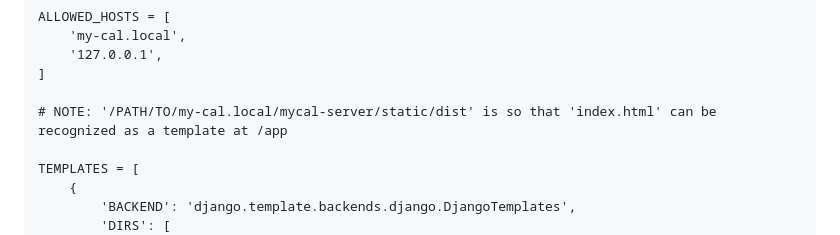
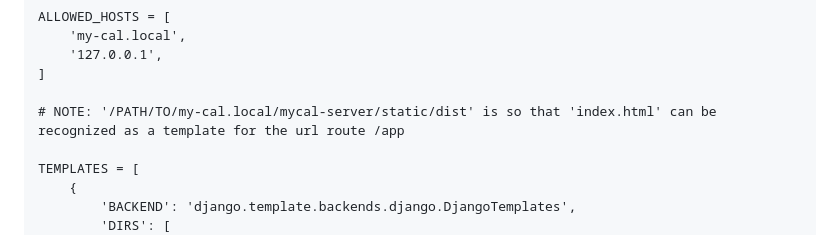
Before and after one commit to paradigmventures/mycal-server, a Markdown page: README.md, the part around the change. Drawn GitHub-style.

Commit message:
clarity in writing

```diff
--- a/README.md
+++ b/README.md
@@ -146,7 +146,7 @@ ALLOWED_HOSTS = [
     '127.0.0.1',
 ]
 
-# NOTE: '/PATH/TO/my-cal.local/mycal-server/static/dist' is so that 'index.html' can be recognized as a template at /app
+# NOTE: '/PATH/TO/my-cal.local/mycal-server/static/dist' is so that 'index.html' can be recognized as a template for the url route /app
 
 TEMPLATES = [
     {
```
